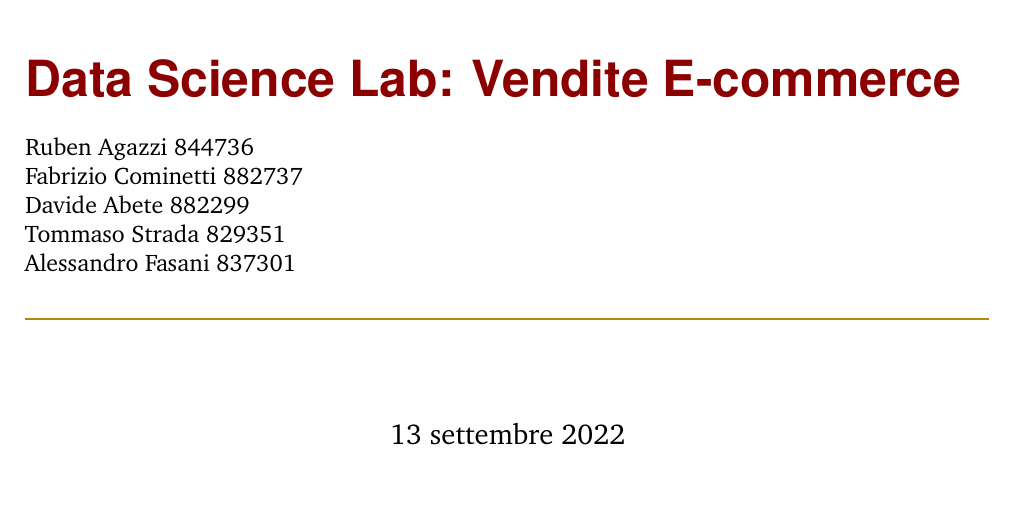
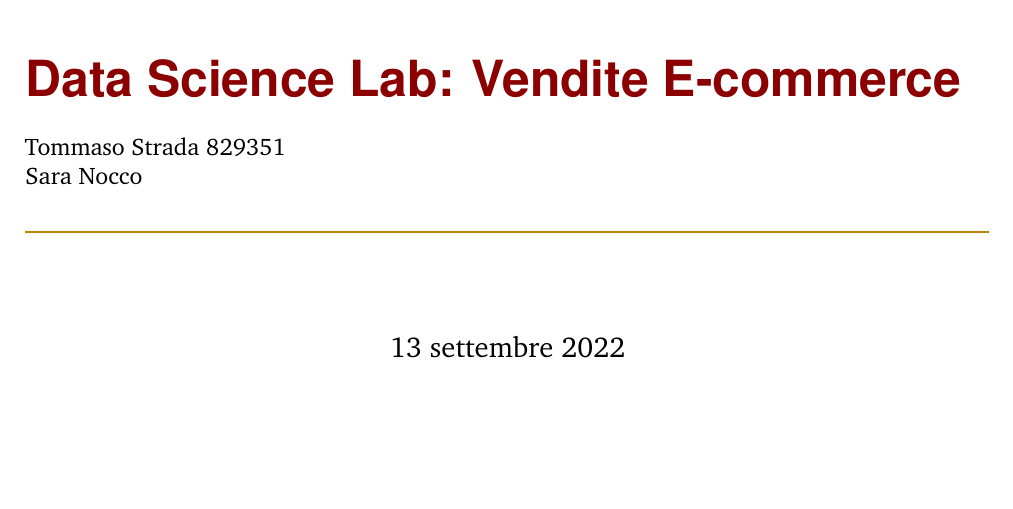
Before and after one commit to TStrada/Data-Management, a LaTeX paper (Report/main.tex): part of page 1 of 9, cut so that both start at the same text, the shorter picture padded with empty space. Compiled offline with pdfLaTeX.

Commit message:
Update main.tex

```diff
--- a/Report/main.tex
+++ b/Report/main.tex
@@ -37,11 +37,8 @@
 \title{Data Science Lab: Vendite E-commerce} % The article title
 
 \author{
-    Ruben Agazzi 844736\\
-	Fabrizio Cominetti 882737\\
-	Davide Abete 882299\\
-	Tommaso Strada 829351\\
-	Alessandro Fasani 837301 % Authors
+    	Tommaso Strada 829351\\
+	Sara Nocco % Authors
 }
 
 %----------------------------------------------------------------------------------------
```
